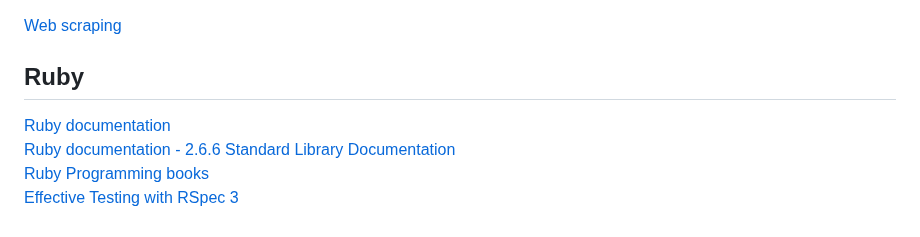
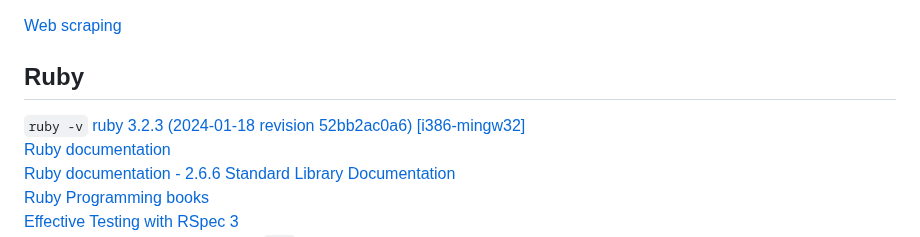
Before and after one commit to 0mj/working-memory, a Markdown page: README.md, the part around the change. GitHub-like rendering.

```diff
--- a/README.md
+++ b/README.md
@@ -186,6 +186,8 @@ $PSScriptRoot
 
 
 ## Ruby
+`ruby -v`
+[ruby 3.2.3 (2024-01-18 revision 52bb2ac0a6) [i386-mingw32]](https://docs.ruby-lang.org/en/3.2/)
 [Ruby documentation](https://www.ruby-lang.org/en/documentation/)
 [Ruby documentation - 2.6.6 Standard Library Documentation]()
 [Ruby Programming books](https://github.com/EbookFoundation/free-programming-books/blob/main/books/free-programming-books-langs.md#ruby)
```
